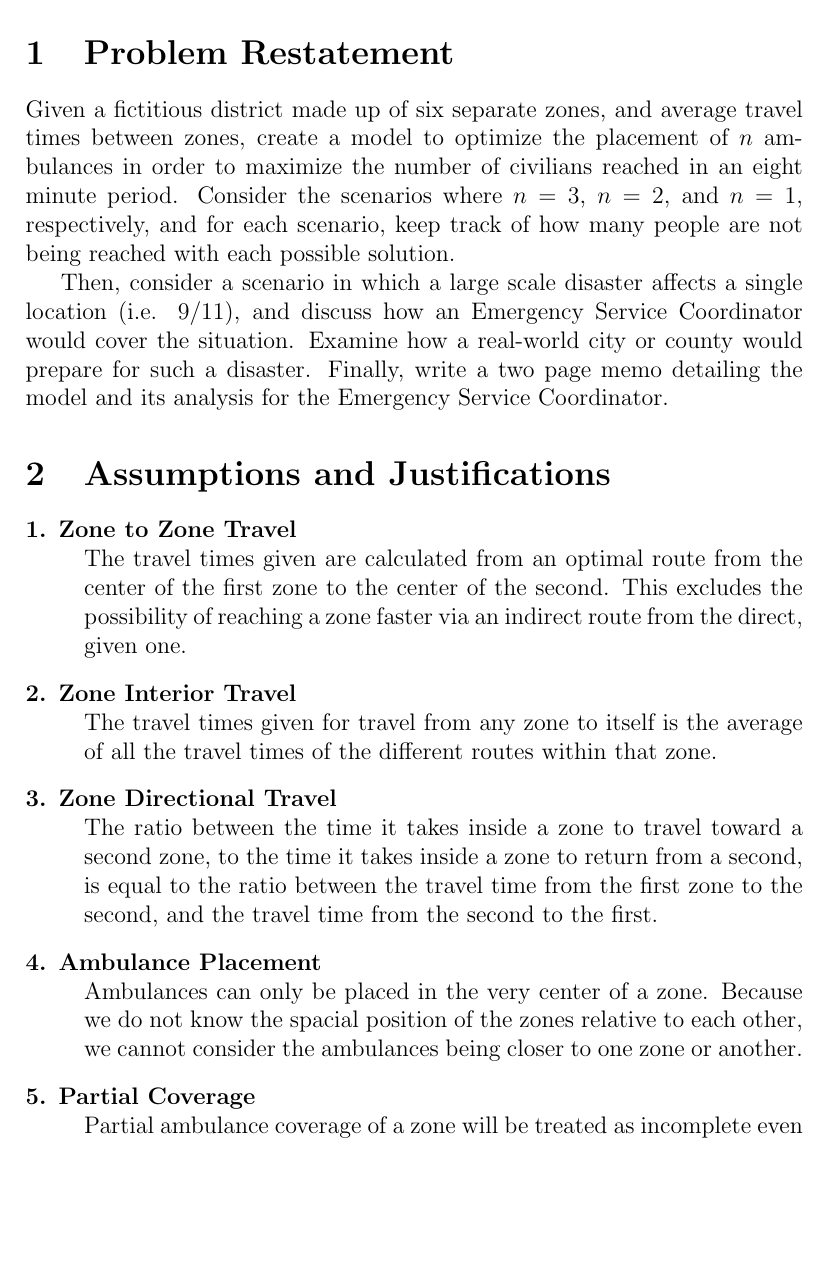
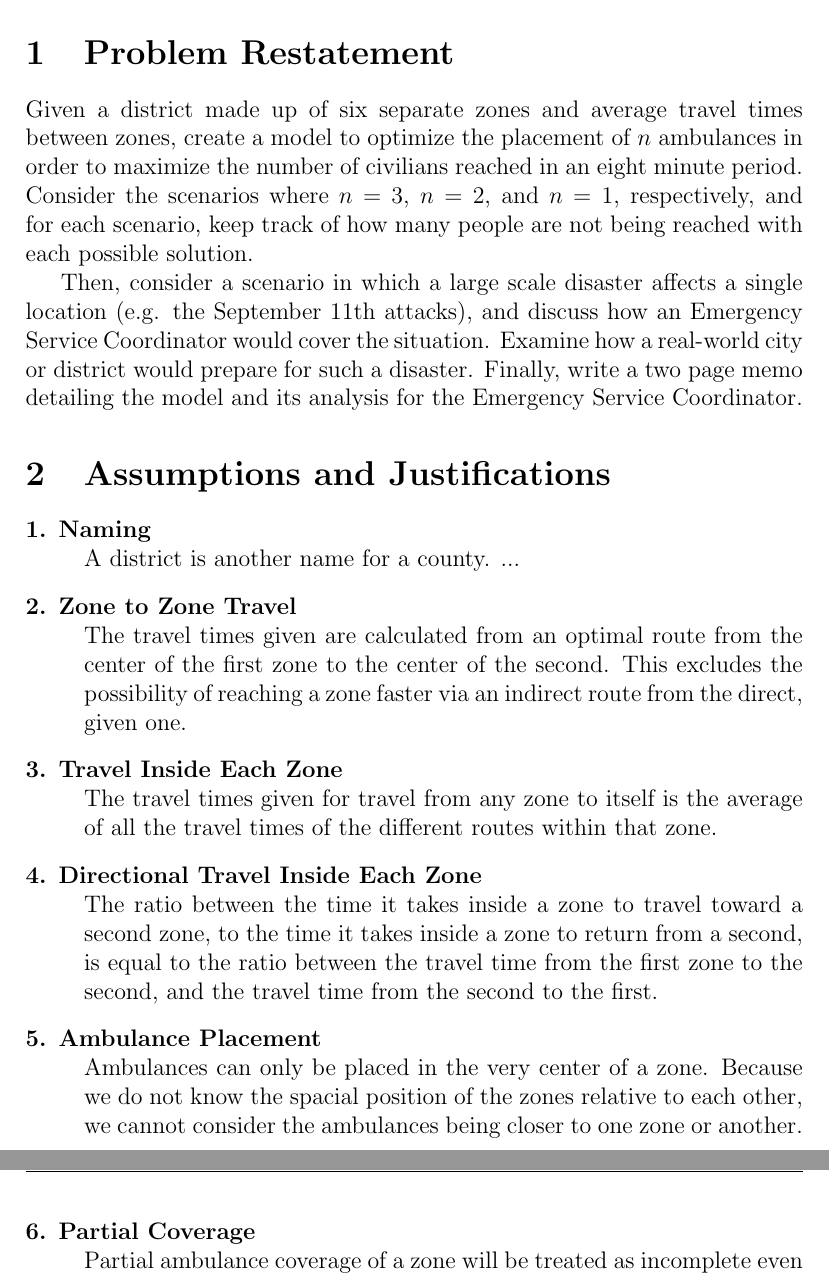
Before and after one commit to siddk/himcm-2013, a LaTeX document (LaTeX/paper.tex): part of page 3 of 10 before the commit and two parts of pages 3 and 4 of 10 after it, the two joined at a grey line, cut so that both start at the same text, the shorter picture padded with empty space. Compiled offline with pdfLaTeX.

Commit message:
Assumption changes

```diff
--- a/LaTeX/paper.tex
+++ b/LaTeX/paper.tex
@@ -35,30 +35,32 @@
 \tableofcontents
 \newpage
 \section{Problem Restatement}
-Given a fictitious district made up of six separate zones, and average travel times between zones, create a model to optimize the placement of $n$ ambulances in order to maximize the number of civilians reached in an eight minute period. Consider the scenarios where $n = 3$, $n = 2$, and $n = 1$, respectively, and for each scenario, keep track of how many people are not being reached with each possible solution.
+Given a district made up of six separate zones and average travel times between zones, create a model to optimize the placement of $n$ ambulances in order to maximize the number of civilians reached in an eight minute period. Consider the scenarios where $n = 3$, $n = 2$, and $n = 1$, respectively, and for each scenario, keep track of how many people are not being reached with each possible solution.
 
-Then, consider a scenario in which a large scale disaster affects a single location (i.e. 9/11), and discuss how an Emergency Service Coordinator would cover the situation. Examine how a real-world city or county would prepare for such a disaster. Finally, write a two page memo detailing the model and its analysis for the Emergency Service Coordinator.
+Then, consider a scenario in which a large scale disaster affects a single location (e.g. the September 11th attacks), and discuss how an Emergency Service Coordinator would cover the situation. Examine how a real-world city or district would prepare for such a disaster. Finally, write a two page memo detailing the model and its analysis for the Emergency Service Coordinator.
 
 
 \section{Assumptions and Justifications}
 \begin{description}
-    \item[1. Zone to Zone Travel] \hfill \\
+    \item[1. Naming] \hfill \\
+    	A district is another name for a county. ...
+    \item[2. Zone to Zone Travel] \hfill \\
     	The travel times given are calculated from an optimal route from the center of the first
         zone to the center of the second. This excludes the possibility of reaching a zone faster
         via an indirect route from the direct, given one.
-    \item[2. Zone Interior Travel] \hfill \\
+    \item[3. Travel Inside Each Zone] \hfill \\
     	The travel times given for travel from any zone to itself is the average
         of all the travel times of the different routes within that zone.
-    \item[3. Zone Directional Travel] \hfill \\
+    \item[4. Directional Travel Inside Each Zone] \hfill \\
     	The ratio between the time it takes inside a zone to travel toward a second zone,
         to the time it takes inside a zone to return from a second, is equal to the ratio
         between the travel time from the first zone to the second, and the travel time from the
         second to the first.
-    \item[4. Ambulance Placement] \hfill \\
+    \item[5. Ambulance Placement] \hfill \\
         Ambulances can only be placed in the very center of a zone. Because we do not know the
         spacial position of the zones relative to each other, we cannot consider the ambulances
         being closer to one zone or another.
-    \item[5. Partial Coverage] \hfill \\
+    \item[6. Partial Coverage] \hfill \\
         Partial ambulance coverage of a zone will be treated as incomplete even coverage over the entire
         zone. Because ambulances of ideal placement are unlikely to overlap in partial coverage, we assume
         that multiple ambulances will cover different areas of the zones, thus evening out coverage. (If partial coverages from multiple ambulances sum to above the total population of a zone,
```
Also changed, not shown: LaTeX/paper.tex (3 more changed lines), 1 other file.
